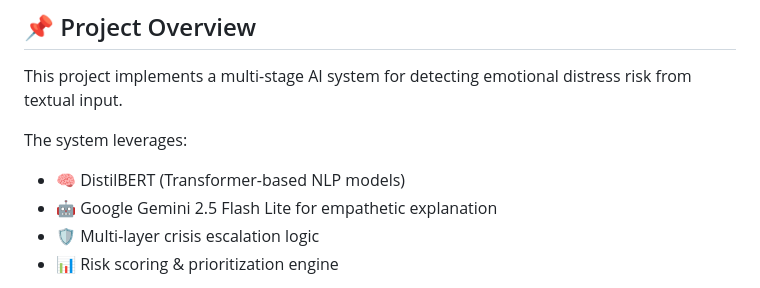
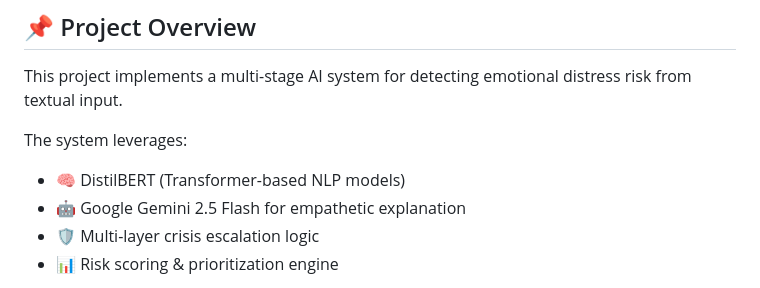
Before and after one commit to NoorHasan92/microsoft-azure-internship-project, a Markdown page: README.md, the part around the change. Drawn GitHub-style.

Commit message:
Update README to reflect Google Gemini version change

```diff
--- a/README.md
+++ b/README.md
@@ -12,7 +12,7 @@ distress risk from textual input.
 The system leverages:
 
 -   🧠 DistilBERT (Transformer-based NLP models)
--   🤖 Google Gemini 2.5 Flash Lite for empathetic explanation
+-   🤖 Google Gemini 2.5 Flash for empathetic explanation
 -   🛡️ Multi-layer crisis escalation logic
 -   📊 Risk scoring & prioritization engine
 
```
